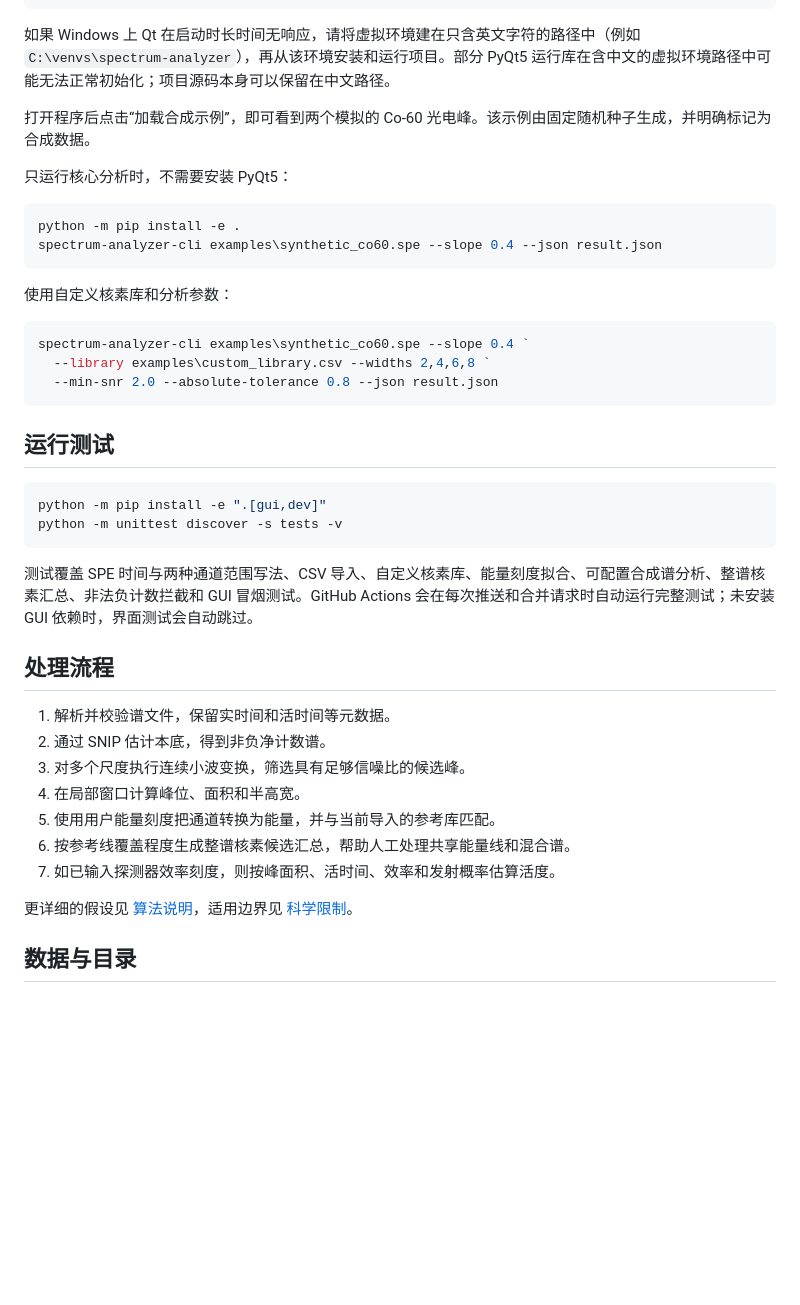
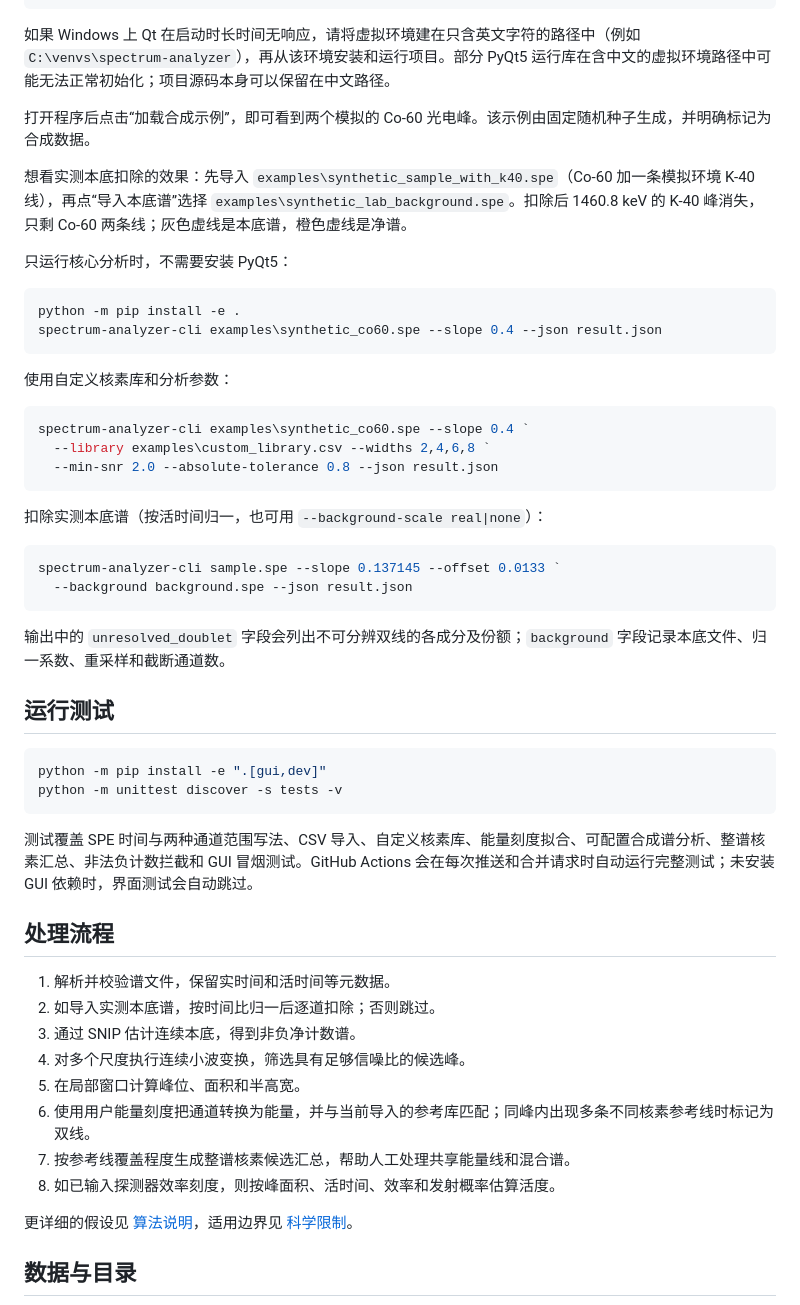
Before and after one commit to eliastamisha790-ui/spectrum-analyzer-edu, a Markdown page: README.md, the part around one of its changes. Drawn GitHub-style; blank space fills up the shorter version.

````diff
--- a/README.md
+++ b/README.md
@@ -33,6 +37,8 @@ spectrum-analyzer
 
 打开程序后点击“加载合成示例”，即可看到两个模拟的 Co-60 光电峰。该示例由固定随机种子生成，并明确标记为合成数据。
 
+想看实测本底扣除的效果：先导入 `examples\synthetic_sample_with_k40.spe`（Co-60 加一条模拟环境 K-40 线），再点“导入本底谱”选择 `examples\synthetic_lab_background.spe`。扣除后 1460.8 keV 的 K-40 峰消失，只剩 Co-60 两条线；灰色虚线是本底谱，橙色虚线是净谱。
+
 只运行核心分析时，不需要安装 PyQt5：
 
 ```powershell
@@ -48,6 +54,15 @@ spectrum-analyzer-cli examples\synthetic_co60.spe --slope 0.4 `
   --min-snr 2.0 --absolute-tolerance 0.8 --json result.json
 ```
 
+扣除实测本底谱（按活时间归一，也可用 `--background-scale real|none`）：
+
+```powershell
+spectrum-analyzer-cli sample.spe --slope 0.137145 --offset 0.0133 `
+  --background background.spe --json result.json
+```
+
+输出中的 `unresolved_doublet` 字段会列出不可分辨双线的各成分及份额；`background` 字段记录本底文件、归一系数、重采样和截断通道数。
+
 ## 运行测试
 
 ```powershell
@@ -60,12 +75,13 @@ python -m unittest discover -s tests -v
 ## 处理流程
 
 1. 解析并校验谱文件，保留实时间和活时间等元数据。
-2. 通过 SNIP 估计本底，得到非负净计数谱。
-3. 对多个尺度执行连续小波变换，筛选具有足够信噪比的候选峰。
-4. 在局部窗口计算峰位、面积和半高宽。
-5. 使用用户能量刻度把通道转换为能量，并与当前导入的参考库匹配。
-6. 按参考线覆盖程度生成整谱核素候选汇总，帮助人工处理共享能量线和混合谱。
-7. 如已输入探测器效率刻度，则按峰面积、活时间、效率和发射概率估算活度。
+2. 如导入实测本底谱，按时间比归一后逐道扣除；否则跳过。
+3. 通过 SNIP 估计连续本底，得到非负净计数谱。
+4. 对多个尺度执行连续小波变换，筛选具有足够信噪比的候选峰。
+5. 在局部窗口计算峰位、面积和半高宽。
+6. 使用用户能量刻度把通道转换为能量，并与当前导入的参考库匹配；同峰内出现多条不同核素参考线时标记为双线。
+7. 按参考线覆盖程度生成整谱核素候选汇总，帮助人工处理共享能量线和混合谱。
+8. 如已输入探测器效率刻度，则按峰面积、活时间、效率和发射概率估算活度。
 
 更详细的假设见 [算法说明](docs/ALGORITHMS.md)，适用边界见 [科学限制](docs/SCIENTIFIC_LIMITATIONS.md)。
 
````
Also changed, not shown: other parts of README.md (+7 -2 lines), docs/ALGORITHMS.md (+17 -6 lines), docs/screenshot.png, 12 other files.
